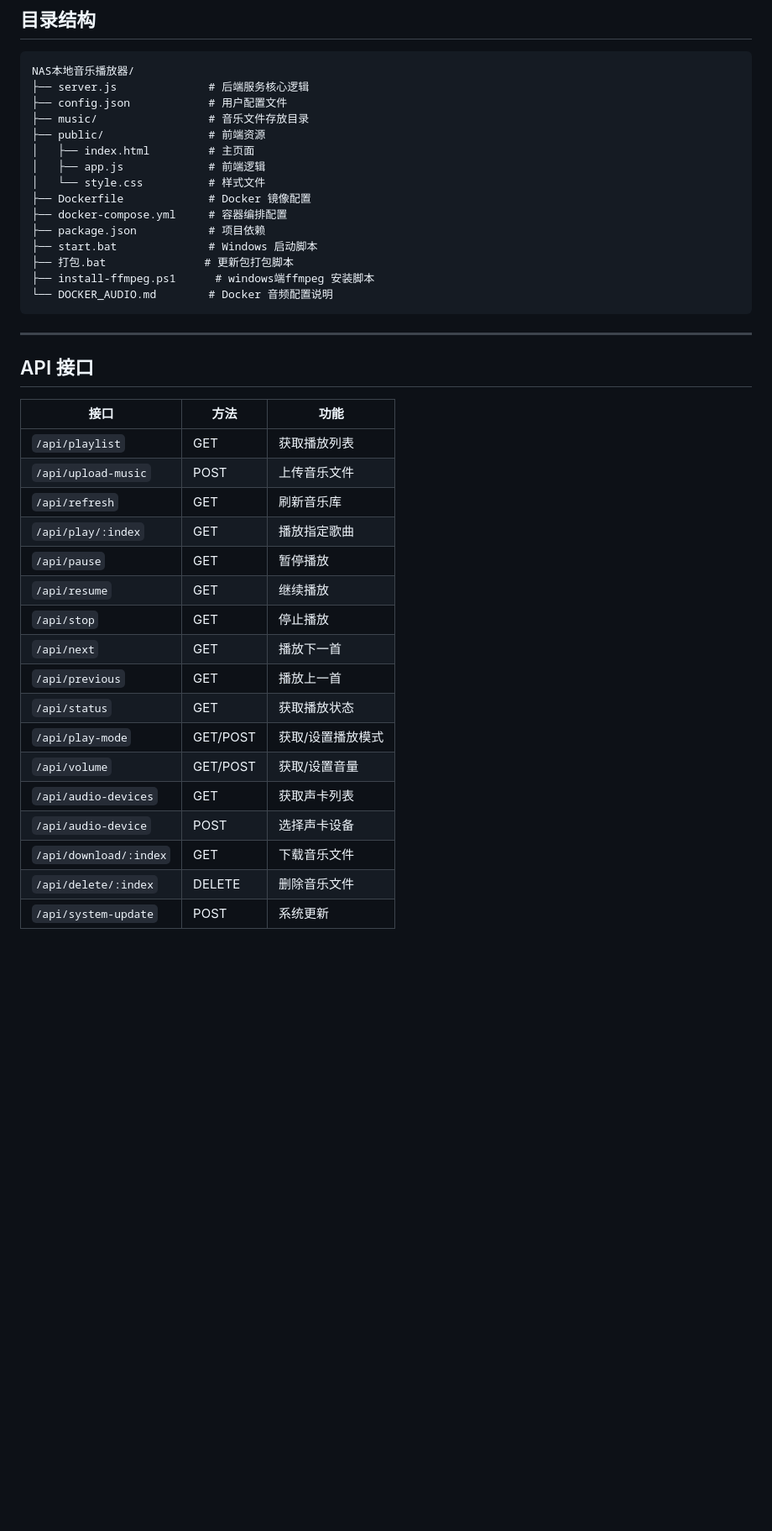
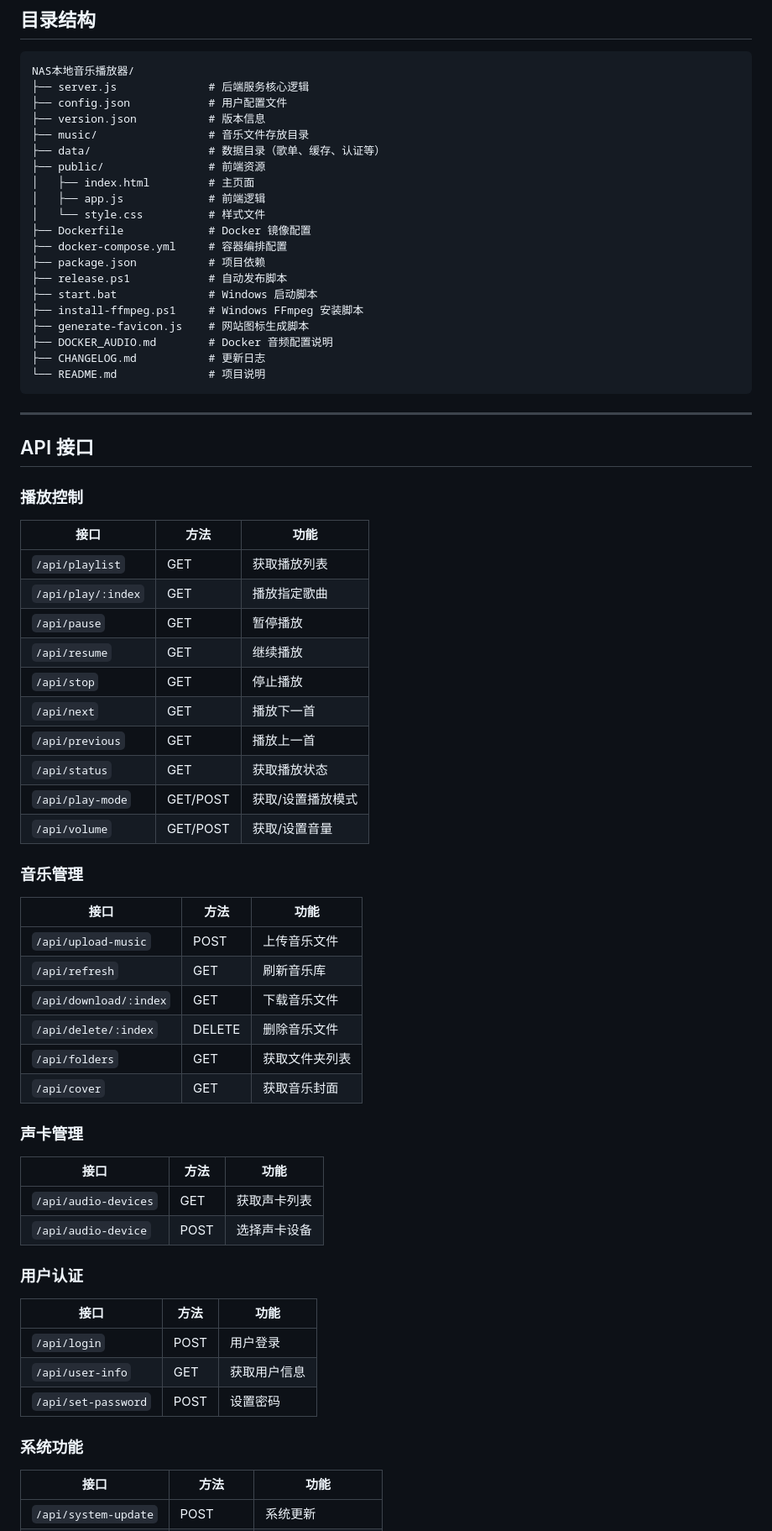
Before and after one commit to RONGLINC93/nas-local-music-player, a Markdown page: README.md, the part around one of its changes. Shown at 84% size. Drawn GitHub-style; blank space fills up the shorter version.

````diff
--- a/README.md
+++ b/README.md
@@ -89,7 +156,9 @@ docker-compose up -d
 NAS本地音乐播放器/
 ├── server.js              # 后端服务核心逻辑
 ├── config.json            # 用户配置文件
+├── version.json           # 版本信息
 ├── music/                 # 音乐文件存放目录
+├── data/                  # 数据目录（歌单、缓存、认证等）
 ├── public/                # 前端资源
 │   ├── index.html         # 主页面
 │   ├── app.js             # 前端逻辑
@@ -97,21 +166,24 @@ NAS本地音乐播放器/
 ├── Dockerfile             # Docker 镜像配置
 ├── docker-compose.yml     # 容器编排配置
 ├── package.json           # 项目依赖
+├── release.ps1            # 自动发布脚本
 ├── start.bat              # Windows 启动脚本
-├── 打包.bat               # 更新包打包脚本
-├── install-ffmpeg.ps1      # windows端ffmpeg 安装脚本
-└── DOCKER_AUDIO.md        # Docker 音频配置说明
+├── install-ffmpeg.ps1     # Windows FFmpeg 安装脚本
+├── generate-favicon.js    # 网站图标生成脚本
+├── DOCKER_AUDIO.md        # Docker 音频配置说明
+├── CHANGELOG.md           # 更新日志
+└── README.md              # 项目说明
 ```
 
 ---
 
 ## API 接口
 
+### 播放控制
+
 | 接口 | 方法 | 功能 |
 |------|------|------|
 | `/api/playlist` | GET | 获取播放列表 |
-| `/api/upload-music` | POST | 上传音乐文件 |
-| `/api/refresh` | GET | 刷新音乐库 |
 | `/api/play/:index` | GET | 播放指定歌曲 |
 | `/api/pause` | GET | 暂停播放 |
 | `/api/resume` | GET | 继续播放 |
@@ -121,8 +193,35 @@ NAS本地音乐播放器/
 | `/api/status` | GET | 获取播放状态 |
 | `/api/play-mode` | GET/POST | 获取/设置播放模式 |
 | `/api/volume` | GET/POST | 获取/设置音量 |
+
+### 音乐管理
+
+| 接口 | 方法 | 功能 |
+|------|------|------|
+| `/api/upload-music` | POST | 上传音乐文件 |
+| `/api/refresh` | GET | 刷新音乐库 |
+| `/api/download/:index` | GET | 下载音乐文件 |
+| `/api/delete/:index` | DELETE | 删除音乐文件 |
+| `/api/folders` | GET | 获取文件夹列表 |
+| `/api/cover` | GET | 获取音乐封面 |
+
+### 声卡管理
+
+| 接口 | 方法 | 功能 |
+|------|------|------|
 | `/api/audio-devices` | GET | 获取声卡列表 |
 | `/api/audio-device` | POST | 选择声卡设备 |
-| `/api/download/:index` | GET | 下载音乐文件 |
-| `/api/delete/:index` | DELETE | 删除音乐文件 |
+
+### 用户认证
+
+| 接口 | 方法 | 功能 |
+|------|------|------|
+| `/api/login` | POST | 用户登录 |
+| `/api/user-info` | GET | 获取用户信息 |
+| `/api/set-password` | POST | 设置密码 |
+
+### 系统功能
+
+| 接口 | 方法 | 功能 |
+|------|------|------|
 | `/api/system-update` | POST | 系统更新 |
````
Also changed, not shown: other parts of README.md (+86 -21 lines).
